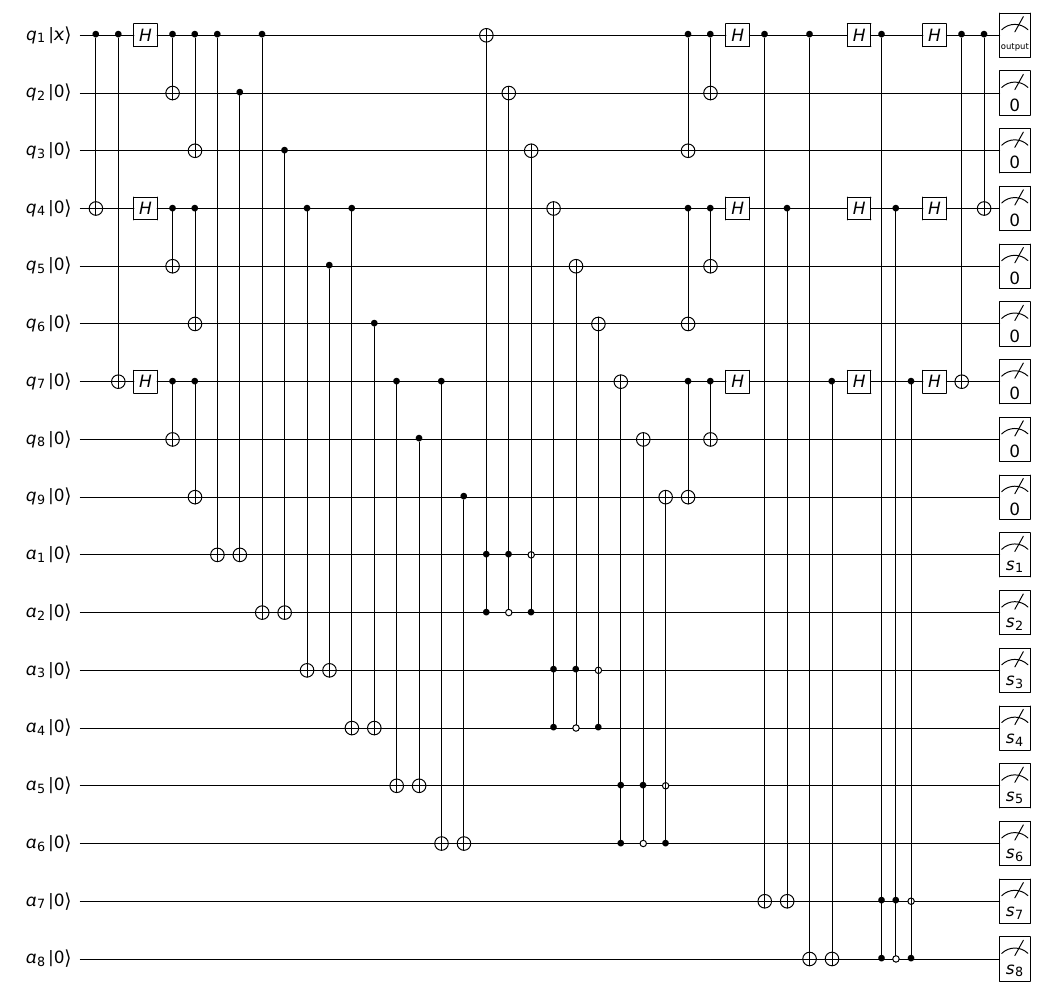
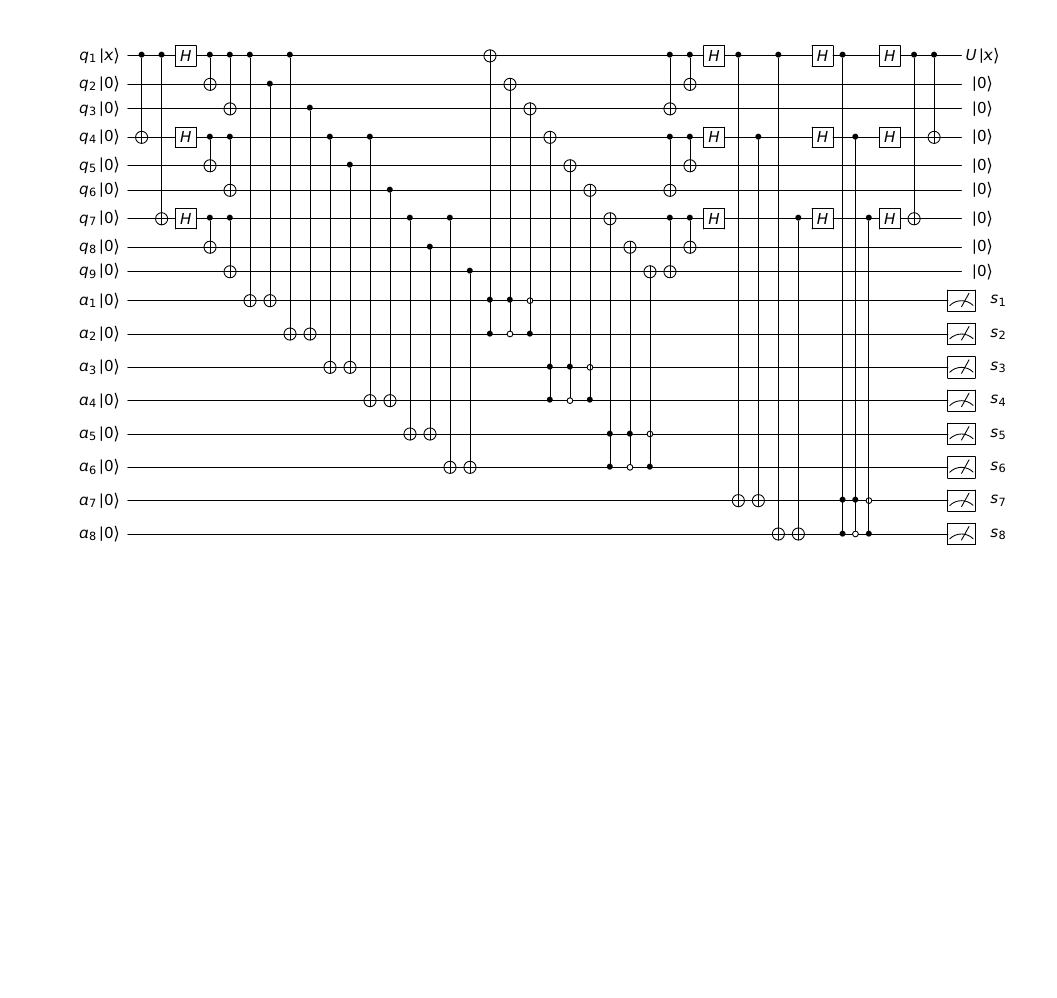
Before and after one commit to johnbhurst/phys460, a LaTeX document (Shor-QEC.tex): part of page 3 of 3 before the commit and part of page 2 of 2 after it, cut so that both start at the same text, the shorter picture padded with empty space. Compiled offline with pdfLaTeX.

Commit message:
refactor: Refined output formatting.

```diff
--- a/Shor-QEC.tex
+++ b/Shor-QEC.tex
@@ -81,26 +81,26 @@ $\begin{array}{c}
 % TODO: box for bitflip decoding
 \begin{figure}[h]
 \centering
-\resizebox{1.0\textwidth}{!}{
+\resizebox{0.9\textwidth}{!}{
 $\begin{array}{c}
 \Qcircuit @C=.5em @R=.8em {
-\lstick{q_1 \ket{x}} & \ctrl{3} & \ctrl{6} & \gate{H} & \ctrl{1} & \ctrl{2} & \ctrl{9} & \qw      & \ctrl{10} & \qw      & \qw      & \qw      & \qw      & \qw      & \qw      & \qw      & \qw      & \qw      & \targ      & \qw        & \qw        & \qw       & \qw        & \qw        & \qw       & \qw        & \qw        & \ctrl{2} & \ctrl{1} & \gate{H} & \ctrl{15} & \qw       & \ctrl{16} & \qw       & \gate{H} & \control \qw & \qw          & \qw          & \gate{H} & \ctrl{6} & \ctrl{3} & \meterB{\text{output}} \\
-\lstick{q_2 \ket{0}} & \qw      & \qw      & \qw      & \targ    & \qw      & \qw      & \ctrl{8} & \qw       & \qw      & \qw      & \qw      & \qw      & \qw      & \qw      & \qw      & \qw      & \qw      & \qw        & \targ      & \qw        & \qw       & \qw        & \qw        & \qw       & \qw        & \qw        & \qw      & \targ    & \qw      & \qw       & \qw       & \qw       & \qw       & \qw      & \qw          & \qw          & \qw          & \qw      & \qw      & \qw      & \meterB{0} \\
-\lstick{q_3 \ket{0}} & \qw      & \qw      & \qw      & \qw      & \targ    & \qw      & \qw      & \qw       & \ctrl{8} & \qw      & \qw      & \qw      & \qw      & \qw      & \qw      & \qw      & \qw      & \qw        & \qw        & \targ      & \qw       & \qw        & \qw        & \qw       & \qw        & \qw        & \targ    & \qw      & \qw      & \qw       & \qw       & \qw       & \qw       & \qw      & \qw          & \qw          & \qw          & \qw      & \qw      & \qw      & \meterB{0} \\
-\lstick{q_4 \ket{0}} & \targ    & \qw      & \gate{H} & \ctrl{1} & \ctrl{2} & \qw      & \qw      & \qw       & \qw      & \ctrl{8} & \qw      & \ctrl{9} & \qw      & \qw      & \qw      & \qw      & \qw      & \qw        & \qw        & \qw        & \targ     & \qw        & \qw        & \qw       & \qw        & \qw        & \ctrl{2} & \ctrl{1} & \gate{H} & \qw       & \ctrl{12} & \qw       & \qw       & \gate{H} & \qw          & \control \qw & \qw          & \gate{H} & \qw      & \targ    & \meterB{0} \\
-\lstick{q_5 \ket{0}} & \qw      & \qw      & \qw      & \targ    & \qw      & \qw      & \qw      & \qw       & \qw      & \qw      & \ctrl{7} & \qw      & \qw      & \qw      & \qw      & \qw      & \qw      & \qw        & \qw        & \qw        & \qw       & \targ      & \qw        & \qw       & \qw        & \qw        & \qw      & \targ    & \qw      & \qw       & \qw       & \qw       & \qw       & \qw      & \qw          & \qw          & \qw          & \qw      & \qw      & \qw      & \meterB{0} \\
-\lstick{q_6 \ket{0}} & \qw      & \qw      & \qw      & \qw      & \targ    & \qw      & \qw      & \qw       & \qw      & \qw      & \qw      & \qw      & \ctrl{7} & \qw      & \qw      & \qw      & \qw      & \qw        & \qw        & \qw        & \qw       & \qw        & \targ      & \qw       & \qw        & \qw        & \targ    & \qw      & \qw      & \qw       & \qw       & \qw       & \qw       & \qw      & \qw          & \qw          & \qw          & \qw      & \qw      & \qw      & \meterB{0} \\
-\lstick{q_7 \ket{0}} & \qw      & \targ    & \gate{H} & \ctrl{1} & \ctrl{2} & \qw      & \qw      & \qw       & \qw      & \qw      & \qw      & \qw      & \qw      & \ctrl{7} & \qw      & \ctrl{8} & \qw      & \qw        & \qw        & \qw        & \qw       & \qw        & \qw        & \targ     & \qw        & \qw        & \ctrl{2} & \ctrl{1} & \gate{H} & \qw       & \qw       & \qw       & \ctrl{10} & \gate{H} & \qw          & \qw          & \control \qw & \gate{H} & \targ    & \qw      & \meterB{0} \\
-\lstick{q_8 \ket{0}} & \qw      & \qw      & \qw      & \targ    & \qw      & \qw      & \qw      & \qw       & \qw      & \qw      & \qw      & \qw      & \qw      & \qw      & \ctrl{6} & \qw      & \qw      & \qw        & \qw        & \qw        & \qw       & \qw        & \qw        & \qw       & \targ      & \qw        & \qw      & \targ    & \qw      & \qw       & \qw       & \qw       & \qw       & \qw      & \qw          & \qw          & \qw          & \qw      & \qw      & \qw      & \meterB{0} \\
-\lstick{q_9 \ket{0}} & \qw      & \qw      & \qw      & \qw      & \targ    & \qw      & \qw      & \qw       & \qw      & \qw      & \qw      & \qw      & \qw      & \qw      & \qw      & \qw      & \ctrl{6} & \qw        & \qw        & \qw        & \qw       & \qw        & \qw        & \qw       & \qw        & \targ      & \targ    & \qw      & \qw      & \qw       & \qw       & \qw       & \qw       & \qw      & \qw          & \qw          & \qw          & \qw      & \qw      & \qw      & \meterB{0} \\
-\lstick{a_1 \ket{0}} & \qw      & \qw      & \qw      & \qw      & \qw      & \targ    & \targ    & \qw       & \qw      & \qw      & \qw      & \qw      & \qw      & \qw      & \qw      & \qw      & \qw      & \ctrl{-9}  & \ctrl{-8}  & \ctrlo{-7} & \qw       & \qw        & \qw        & \qw       & \qw        & \qw        & \qw      & \qw      & \qw      & \qw       & \qw       & \qw       & \qw       & \qw      & \qw          & \qw          & \qw          & \qw      & \qw      & \qw      & \meterB{s_1} \\
-\lstick{a_2 \ket{0}} & \qw      & \qw      & \qw      & \qw      & \qw      & \qw      & \qw      & \targ     & \targ    & \qw      & \qw      & \qw      & \qw      & \qw      & \qw      & \qw      & \qw      & \ctrl{-10} & \ctrlo{-9} & \ctrl{-8}  & \qw       & \qw        & \qw        & \qw       & \qw        & \qw        & \qw      & \qw      & \qw      & \qw       & \qw       & \qw       & \qw       & \qw      & \qw          & \qw          & \qw          & \qw      & \qw      & \qw      & \meterB{s_2} \\
-\lstick{a_3 \ket{0}} & \qw      & \qw      & \qw      & \qw      & \qw      & \qw      & \qw      & \qw       & \qw      & \targ    & \targ    & \qw      & \qw      & \qw      & \qw      & \qw      & \qw      & \qw        & \qw        & \qw        & \ctrl{-8} & \ctrl{-7}  & \ctrlo{-6} & \qw       & \qw        & \qw        & \qw      & \qw      & \qw      & \qw       & \qw       & \qw       & \qw       & \qw      & \qw          & \qw          & \qw          & \qw      & \qw      & \qw      & \meterB{s_3} \\
-\lstick{a_4 \ket{0}} & \qw      & \qw      & \qw      & \qw      & \qw      & \qw      & \qw      & \qw       & \qw      & \qw      & \qw      & \targ    & \targ    & \qw      & \qw      & \qw      & \qw      & \qw        & \qw        & \qw        & \ctrl{-9} & \ctrlo{-8} & \ctrl{-7}  & \qw       & \qw        & \qw        & \qw      & \qw      & \qw      & \qw       & \qw       & \qw       & \qw       & \qw      & \qw          & \qw          & \qw          & \qw      & \qw      & \qw      & \meterB{s_4} \\
-\lstick{a_5 \ket{0}} & \qw      & \qw      & \qw      & \qw      & \qw      & \qw      & \qw      & \qw       & \qw      & \qw      & \qw      & \qw      & \qw      & \targ    & \targ    & \qw      & \qw      & \qw        & \qw        & \qw        & \qw       & \qw        & \qw        & \ctrl{-7} & \ctrl{-6}  & \ctrlo{-5} & \qw      & \qw      & \qw      & \qw       & \qw       & \qw       & \qw       & \qw      & \qw          & \qw          & \qw          & \qw      & \qw      & \qw      & \meterB{s_5} \\
-\lstick{a_6 \ket{0}} & \qw      & \qw      & \qw      & \qw      & \qw      & \qw      & \qw      & \qw       & \qw      & \qw      & \qw      & \qw      & \qw      & \qw      & \qw      & \targ    & \targ    & \qw        & \qw        & \qw        & \qw       & \qw        & \qw        & \ctrl{-8} & \ctrlo{-7} & \ctrl{-6}  & \qw      & \qw      & \qw      & \qw       & \qw       & \qw       & \qw       & \qw      & \qw          & \qw          & \qw          & \qw      & \qw      & \qw      & \meterB{s_6} \\
-\lstick{a_7 \ket{0}} & \qw      & \qw      & \qw      & \qw      & \qw      & \qw      & \qw      & \qw       & \qw      & \qw      & \qw      & \qw      & \qw      & \qw      & \qw      & \qw      & \qw      & \qw        & \qw        & \qw        & \qw       & \qw        & \qw        & \qw       & \qw        & \qw        & \qw      & \qw      & \qw      & \targ     & \targ     & \qw       & \qw       & \qw      & \ctrl{-15}   & \ctrl{-12}   & \ctrlo{-9}   & \qw      & \qw      & \qw      & \meterB{s_7} \\
-\lstick{a_8 \ket{0}} & \qw      & \qw      & \qw      & \qw      & \qw      & \qw      & \qw      & \qw       & \qw      & \qw      & \qw      & \qw      & \qw      & \qw      & \qw      & \qw      & \qw      & \qw        & \qw        & \qw        & \qw       & \qw        & \qw        & \qw       & \qw        & \qw        & \qw      & \qw      & \qw      & \qw       & \qw       & \targ     & \targ     & \qw      & \ctrl{-16}   & \ctrlo{-13}  & \ctrl{-10}   & \qw      & \qw      & \qw      & \meterB{s_8} \\
+\lstick{q_1 \ket{x}} & \ctrl{3} & \ctrl{6} & \gate{H} & \ctrl{1} & \ctrl{2} & \ctrl{9} & \qw      & \ctrl{10} & \qw      & \qw      & \qw      & \qw      & \qw      & \qw      & \qw      & \qw      & \qw      & \targ      & \qw        & \qw        & \qw       & \qw        & \qw        & \qw       & \qw        & \qw        & \ctrl{2} & \ctrl{1} & \gate{H} & \ctrl{15} & \qw       & \ctrl{16} & \qw       & \gate{H} & \control \qw & \qw          & \qw          & \gate{H} & \ctrl{6} & \ctrl{3} & \qw    & U\ket{x}     \\
+\lstick{q_2 \ket{0}} & \qw      & \qw      & \qw      & \targ    & \qw      & \qw      & \ctrl{8} & \qw       & \qw      & \qw      & \qw      & \qw      & \qw      & \qw      & \qw      & \qw      & \qw      & \qw        & \targ      & \qw        & \qw       & \qw        & \qw        & \qw       & \qw        & \qw        & \qw      & \targ    & \qw      & \qw       & \qw       & \qw       & \qw       & \qw      & \qw          & \qw          & \qw          & \qw      & \qw      & \qw      & \qw    & \ket{0}      \\
+\lstick{q_3 \ket{0}} & \qw      & \qw      & \qw      & \qw      & \targ    & \qw      & \qw      & \qw       & \ctrl{8} & \qw      & \qw      & \qw      & \qw      & \qw      & \qw      & \qw      & \qw      & \qw        & \qw        & \targ      & \qw       & \qw        & \qw        & \qw       & \qw        & \qw        & \targ    & \qw      & \qw      & \qw       & \qw       & \qw       & \qw       & \qw      & \qw          & \qw          & \qw          & \qw      & \qw      & \qw      & \qw    & \ket{0}      \\
+\lstick{q_4 \ket{0}} & \targ    & \qw      & \gate{H} & \ctrl{1} & \ctrl{2} & \qw      & \qw      & \qw       & \qw      & \ctrl{8} & \qw      & \ctrl{9} & \qw      & \qw      & \qw      & \qw      & \qw      & \qw        & \qw        & \qw        & \targ     & \qw        & \qw        & \qw       & \qw        & \qw        & \ctrl{2} & \ctrl{1} & \gate{H} & \qw       & \ctrl{12} & \qw       & \qw       & \gate{H} & \qw          & \control \qw & \qw          & \gate{H} & \qw      & \targ    & \qw    & \ket{0}      \\
+\lstick{q_5 \ket{0}} & \qw      & \qw      & \qw      & \targ    & \qw      & \qw      & \qw      & \qw       & \qw      & \qw      & \ctrl{7} & \qw      & \qw      & \qw      & \qw      & \qw      & \qw      & \qw        & \qw        & \qw        & \qw       & \targ      & \qw        & \qw       & \qw        & \qw        & \qw      & \targ    & \qw      & \qw       & \qw       & \qw       & \qw       & \qw      & \qw          & \qw          & \qw          & \qw      & \qw      & \qw      & \qw    & \ket{0}      \\
+\lstick{q_6 \ket{0}} & \qw      & \qw      & \qw      & \qw      & \targ    & \qw      & \qw      & \qw       & \qw      & \qw      & \qw      & \qw      & \ctrl{7} & \qw      & \qw      & \qw      & \qw      & \qw        & \qw        & \qw        & \qw       & \qw        & \targ      & \qw       & \qw        & \qw        & \targ    & \qw      & \qw      & \qw       & \qw       & \qw       & \qw       & \qw      & \qw          & \qw          & \qw          & \qw      & \qw      & \qw      & \qw    & \ket{0}      \\
+\lstick{q_7 \ket{0}} & \qw      & \targ    & \gate{H} & \ctrl{1} & \ctrl{2} & \qw      & \qw      & \qw       & \qw      & \qw      & \qw      & \qw      & \qw      & \ctrl{7} & \qw      & \ctrl{8} & \qw      & \qw        & \qw        & \qw        & \qw       & \qw        & \qw        & \targ     & \qw        & \qw        & \ctrl{2} & \ctrl{1} & \gate{H} & \qw       & \qw       & \qw       & \ctrl{10} & \gate{H} & \qw          & \qw          & \control \qw & \gate{H} & \targ    & \qw      & \qw    & \ket{0}      \\
+\lstick{q_8 \ket{0}} & \qw      & \qw      & \qw      & \targ    & \qw      & \qw      & \qw      & \qw       & \qw      & \qw      & \qw      & \qw      & \qw      & \qw      & \ctrl{6} & \qw      & \qw      & \qw        & \qw        & \qw        & \qw       & \qw        & \qw        & \qw       & \targ      & \qw        & \qw      & \targ    & \qw      & \qw       & \qw       & \qw       & \qw       & \qw      & \qw          & \qw          & \qw          & \qw      & \qw      & \qw      & \qw    & \ket{0}      \\
+\lstick{q_9 \ket{0}} & \qw      & \qw      & \qw      & \qw      & \targ    & \qw      & \qw      & \qw       & \qw      & \qw      & \qw      & \qw      & \qw      & \qw      & \qw      & \qw      & \ctrl{6} & \qw        & \qw        & \qw        & \qw       & \qw        & \qw        & \qw       & \qw        & \targ      & \targ    & \qw      & \qw      & \qw       & \qw       & \qw       & \qw       & \qw      & \qw          & \qw          & \qw          & \qw      & \qw      & \qw      & \qw    & \ket{0}      \\
+\lstick{a_1 \ket{0}} & \qw      & \qw      & \qw      & \qw      & \qw      & \targ    & \targ    & \qw       & \qw      & \qw      & \qw      & \qw      & \qw      & \qw      & \qw      & \qw      & \qw      & \ctrl{-9}  & \ctrl{-8}  & \ctrlo{-7} & \qw       & \qw        & \qw        & \qw       & \qw        & \qw        & \qw      & \qw      & \qw      & \qw       & \qw       & \qw       & \qw       & \qw      & \qw          & \qw          & \qw          & \qw      & \qw      & \qw      & \meter & \rstick{s_1} \\
+\lstick{a_2 \ket{0}} & \qw      & \qw      & \qw      & \qw      & \qw      & \qw      & \qw      & \targ     & \targ    & \qw      & \qw      & \qw      & \qw      & \qw      & \qw      & \qw      & \qw      & \ctrl{-10} & \ctrlo{-9} & \ctrl{-8}  & \qw       & \qw        & \qw        & \qw       & \qw        & \qw        & \qw      & \qw      & \qw      & \qw       & \qw       & \qw       & \qw       & \qw      & \qw          & \qw          & \qw          & \qw      & \qw      & \qw      & \meter & \rstick{s_2} \\
+\lstick{a_3 \ket{0}} & \qw      & \qw      & \qw      & \qw      & \qw      & \qw      & \qw      & \qw       & \qw      & \targ    & \targ    & \qw      & \qw      & \qw      & \qw      & \qw      & \qw      & \qw        & \qw        & \qw        & \ctrl{-8} & \ctrl{-7}  & \ctrlo{-6} & \qw       & \qw        & \qw        & \qw      & \qw      & \qw      & \qw       & \qw       & \qw       & \qw       & \qw      & \qw          & \qw          & \qw          & \qw      & \qw      & \qw      & \meter & \rstick{s_3} \\
+\lstick{a_4 \ket{0}} & \qw      & \qw      & \qw      & \qw      & \qw      & \qw      & \qw      & \qw       & \qw      & \qw      & \qw      & \targ    & \targ    & \qw      & \qw      & \qw      & \qw      & \qw        & \qw        & \qw        & \ctrl{-9} & \ctrlo{-8} & \ctrl{-7}  & \qw       & \qw        & \qw        & \qw      & \qw      & \qw      & \qw       & \qw       & \qw       & \qw       & \qw      & \qw          & \qw          & \qw          & \qw      & \qw      & \qw      & \meter & \rstick{s_4} \\
+\lstick{a_5 \ket{0}} & \qw      & \qw      & \qw      & \qw      & \qw      & \qw      & \qw      & \qw       & \qw      & \qw      & \qw      & \qw      & \qw      & \targ    & \targ    & \qw      & \qw      & \qw        & \qw        & \qw        & \qw       & \qw        & \qw        & \ctrl{-7} & \ctrl{-6}  & \ctrlo{-5} & \qw      & \qw      & \qw      & \qw       & \qw       & \qw       & \qw       & \qw      & \qw          & \qw          & \qw          & \qw      & \qw      & \qw      & \meter & \rstick{s_5} \\
+\lstick{a_6 \ket{0}} & \qw      & \qw      & \qw      & \qw      & \qw      & \qw      & \qw      & \qw       & \qw      & \qw      & \qw      & \qw      & \qw      & \qw      & \qw      & \targ    & \targ    & \qw        & \qw        & \qw        & \qw       & \qw        & \qw        & \ctrl{-8} & \ctrlo{-7} & \ctrl{-6}  & \qw      & \qw      & \qw      & \qw       & \qw       & \qw       & \qw       & \qw      & \qw          & \qw          & \qw          & \qw      & \qw      & \qw      & \meter & \rstick{s_6} \\
+\lstick{a_7 \ket{0}} & \qw      & \qw      & \qw      & \qw      & \qw      & \qw      & \qw      & \qw       & \qw      & \qw      & \qw      & \qw      & \qw      & \qw      & \qw      & \qw      & \qw      & \qw        & \qw        & \qw        & \qw       & \qw        & \qw        & \qw       & \qw        & \qw        & \qw      & \qw      & \qw      & \targ     & \targ     & \qw       & \qw       & \qw      & \ctrl{-15}   & \ctrl{-12}   & \ctrlo{-9}   & \qw      & \qw      & \qw      & \meter & \rstick{s_7} \\
+\lstick{a_8 \ket{0}} & \qw      & \qw      & \qw      & \qw      & \qw      & \qw      & \qw      & \qw       & \qw      & \qw      & \qw      & \qw      & \qw      & \qw      & \qw      & \qw      & \qw      & \qw        & \qw        & \qw        & \qw       & \qw        & \qw        & \qw       & \qw        & \qw        & \qw      & \qw      & \qw      & \qw       & \qw       & \targ     & \targ     & \qw      & \ctrl{-16}   & \ctrlo{-13}  & \ctrl{-10}   & \qw      & \qw      & \qw      & \meter & \rstick{s_8} \\
 }
 \end{array}$
 }
```
